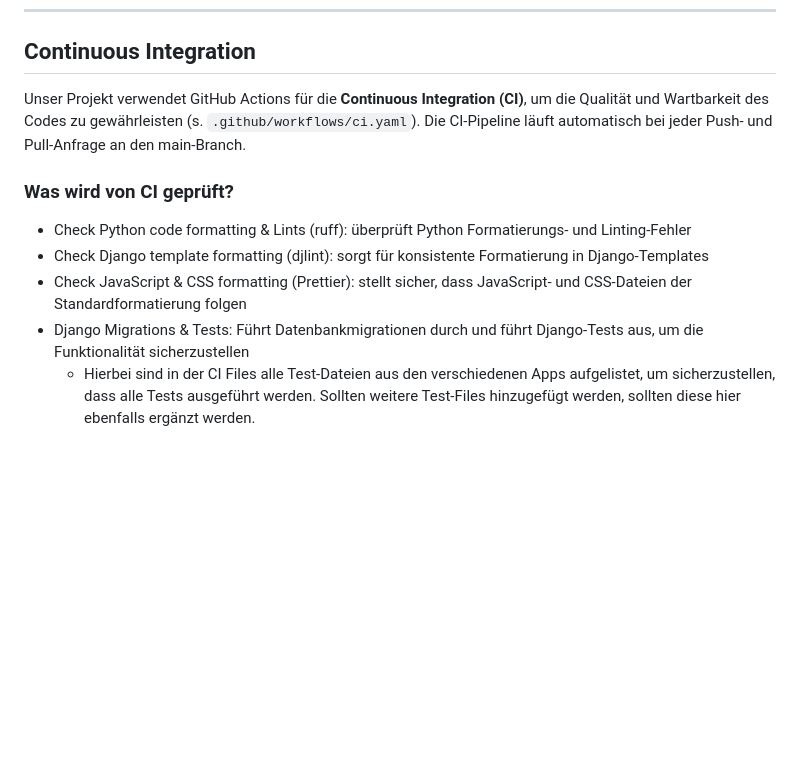
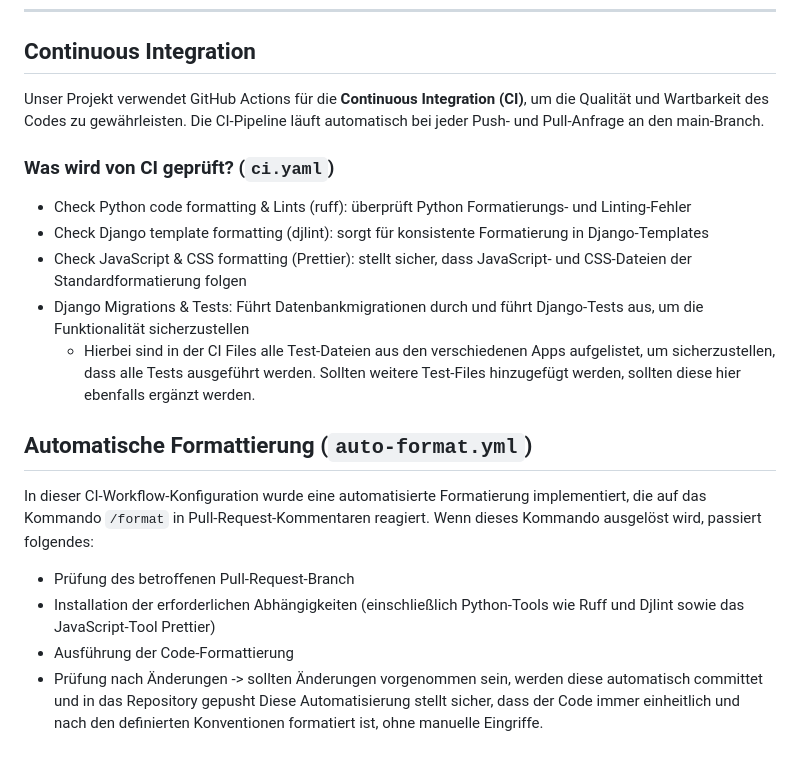
Before and after one commit to malinviveka/buddy-matching, a Markdown page: README.md, the part around the change. Rendered like a GitHub page; blank space fills up the shorter version.

Commit message:
Added description of auto-format to README

```diff
--- a/README.md
+++ b/README.md
@@ -150,11 +150,19 @@ Um Typescript Dateien in JavaScript zu kompilieren, kann über das Terminal der
 - - -
 ## Continuous Integration
 
-Unser Projekt verwendet GitHub Actions für die **Continuous Integration (CI)**, um die Qualität und Wartbarkeit des Codes zu gewährleisten (s. `.github/workflows/ci.yaml`). Die CI-Pipeline läuft automatisch bei jeder Push- und Pull-Anfrage an den main-Branch.
+Unser Projekt verwendet GitHub Actions für die **Continuous Integration (CI)**, um die Qualität und Wartbarkeit des Codes zu gewährleisten. Die CI-Pipeline läuft automatisch bei jeder Push- und Pull-Anfrage an den main-Branch.
 
-### Was wird von CI geprüft?
+### Was wird von CI geprüft? (`ci.yaml`)
 - Check Python code formatting & Lints (ruff): überprüft Python Formatierungs- und Linting-Fehler
 - Check Django template formatting (djlint): sorgt für konsistente Formatierung in Django-Templates
 - Check JavaScript & CSS formatting (Prettier): stellt sicher, dass JavaScript- und CSS-Dateien der Standardformatierung folgen
 - Django Migrations & Tests: Führt Datenbankmigrationen durch und führt Django-Tests aus, um die Funktionalität sicherzustellen
 	- Hierbei sind in der CI Files alle Test-Dateien aus den verschiedenen Apps aufgelistet, um sicherzustellen, dass alle Tests ausgeführt werden. Sollten weitere Test-Files hinzugefügt werden, sollten diese hier ebenfalls ergänzt werden.
+
+## Automatische Formattierung (`auto-format.yml`)
+In dieser CI-Workflow-Konfiguration wurde eine automatisierte Formatierung implementiert, die auf das Kommando `/format` in Pull-Request-Kommentaren reagiert. Wenn dieses Kommando ausgelöst wird, passiert folgendes:
+- Prüfung des betroffenen Pull-Request-Branch
+- Installation der erforderlichen Abhängigkeiten (einschließlich Python-Tools wie Ruff und Djlint sowie das JavaScript-Tool Prettier)
+- Ausführung der Code-Formattierung
+- Prüfung nach Änderungen -> sollten Änderungen vorgenommen sein, werden diese automatisch committet und in das Repository gepusht
+Diese Automatisierung stellt sicher, dass der Code immer einheitlich und nach den definierten Konventionen formatiert ist, ohne manuelle Eingriffe.
```
